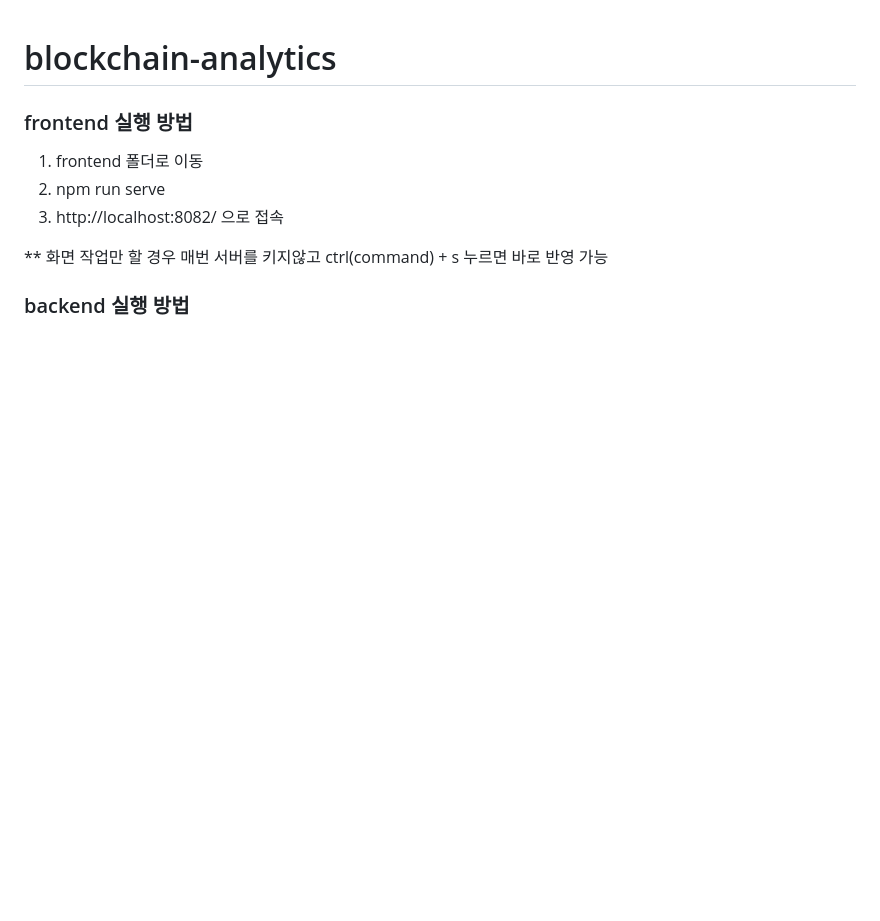
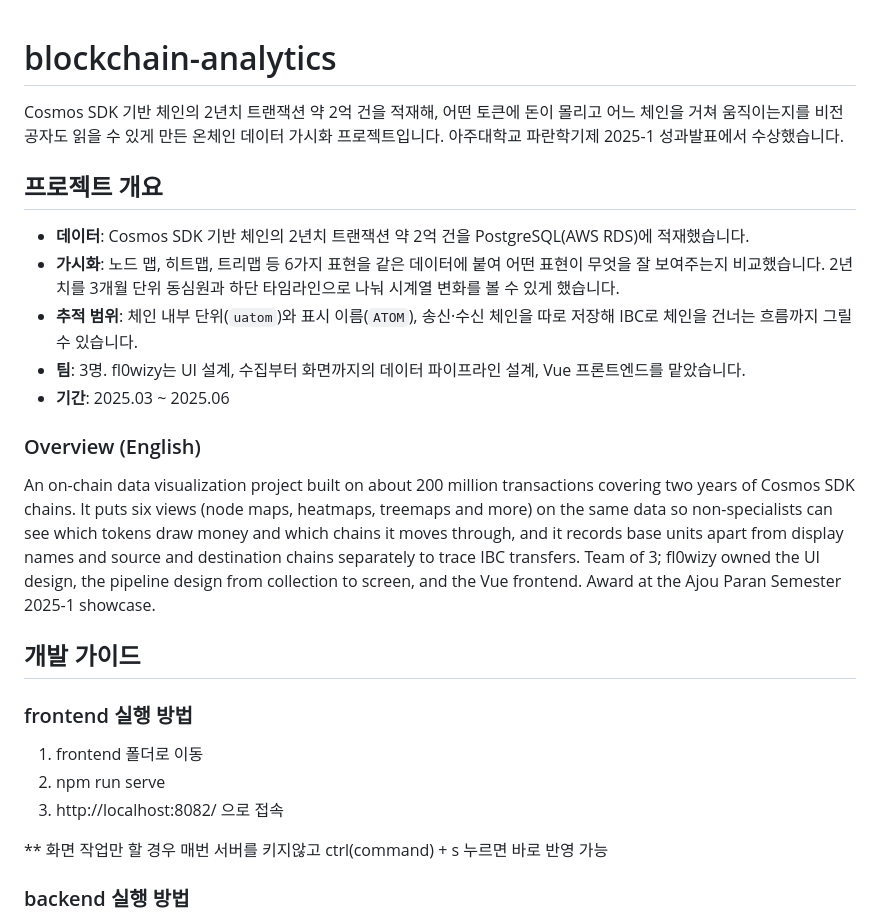
Before and after one commit to paran-timestamper/blockchain-analytics, a Markdown page: README.md, the part around the change. Rendered like a GitHub page; blank space fills up the shorter version.

Commit message:
docs(readme): 프로젝트 개요(Cosmos SDK 2년치 약 2억 건 가시화)를 추가
Co-Authored-By: Claude Opus 5.5 <noreply@anthropic.com>

```diff
--- a/README.md
+++ b/README.md
@@ -1,5 +1,18 @@
 # blockchain-analytics
 
+Cosmos SDK 기반 체인의 2년치 트랜잭션 약 2억 건을 적재해, 어떤 토큰에 돈이 몰리고 어느 체인을 거쳐 움직이는지를 비전공자도 읽을 수 있게 만든 온체인 데이터 가시화 프로젝트입니다. 아주대학교 파란학기제 2025-1 성과발표에서 수상했습니다.
+
+## 프로젝트 개요
+- **데이터**: Cosmos SDK 기반 체인의 2년치 트랜잭션 약 2억 건을 PostgreSQL(AWS RDS)에 적재했습니다.
+- **가시화**: 노드 맵, 히트맵, 트리맵 등 6가지 표현을 같은 데이터에 붙여 어떤 표현이 무엇을 잘 보여주는지 비교했습니다. 2년치를 3개월 단위 동심원과 하단 타임라인으로 나눠 시계열 변화를 볼 수 있게 했습니다.
+- **추적 범위**: 체인 내부 단위(`uatom`)와 표시 이름(`ATOM`), 송신·수신 체인을 따로 저장해 IBC로 체인을 건너는 흐름까지 그릴 수 있습니다.
+- **팀**: 3명. fl0wizy는 UI 설계, 수집부터 화면까지의 데이터 파이프라인 설계, Vue 프론트엔드를 맡았습니다.
+- **기간**: 2025.03 ~ 2025.06
+
+### Overview (English)
+An on-chain data visualization project built on about 200 million transactions covering two years of Cosmos SDK chains. It puts six views (node maps, heatmaps, treemaps and more) on the same data so non-specialists can see which tokens draw money and which chains it moves through, and it records base units apart from display names and source and destination chains separately to trace IBC transfers. Team of 3; fl0wizy owned the UI design, the pipeline design from collection to screen, and the Vue frontend. Award at the Ajou Paran Semester 2025-1 showcase.
+
+## 개발 가이드
 
 ### frontend 실행 방법
 1. frontend 폴더로 이동
```
